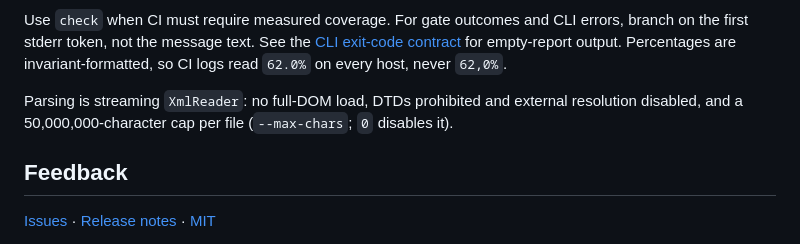
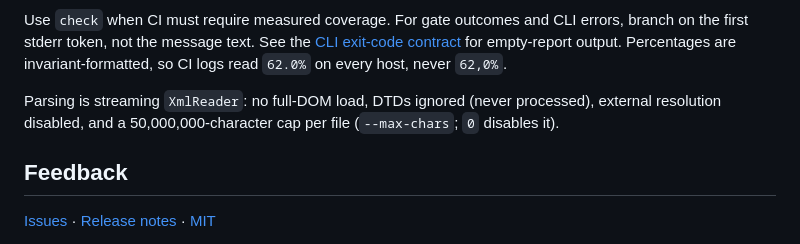
Before and after one commit to ANcpLua/dotcov, a Markdown page: README.md, the part around the change. GitHub-like rendering.

```diff
--- a/README.md
+++ b/README.md
@@ -81,8 +81,8 @@ on the first stderr token, not the message text. See the [CLI exit-code contract
 for empty-report output. Percentages are invariant-formatted, so CI logs read `62.0%` on every
 host, never `62,0%`.
 
-Parsing is streaming `XmlReader`: no full-DOM load, DTDs prohibited and external resolution
-disabled, and a 50,000,000-character cap per file (`--max-chars`; `0` disables it).
+Parsing is streaming `XmlReader`: no full-DOM load, DTDs ignored (never processed), external
+resolution disabled, and a 50,000,000-character cap per file (`--max-chars`; `0` disables it).
 
 ## Feedback
 
```
Also changed, not shown: src/DotCov.Fallout/README.md (+1 -1 lines), src/DotCov/README.md (+3 -3 lines).
